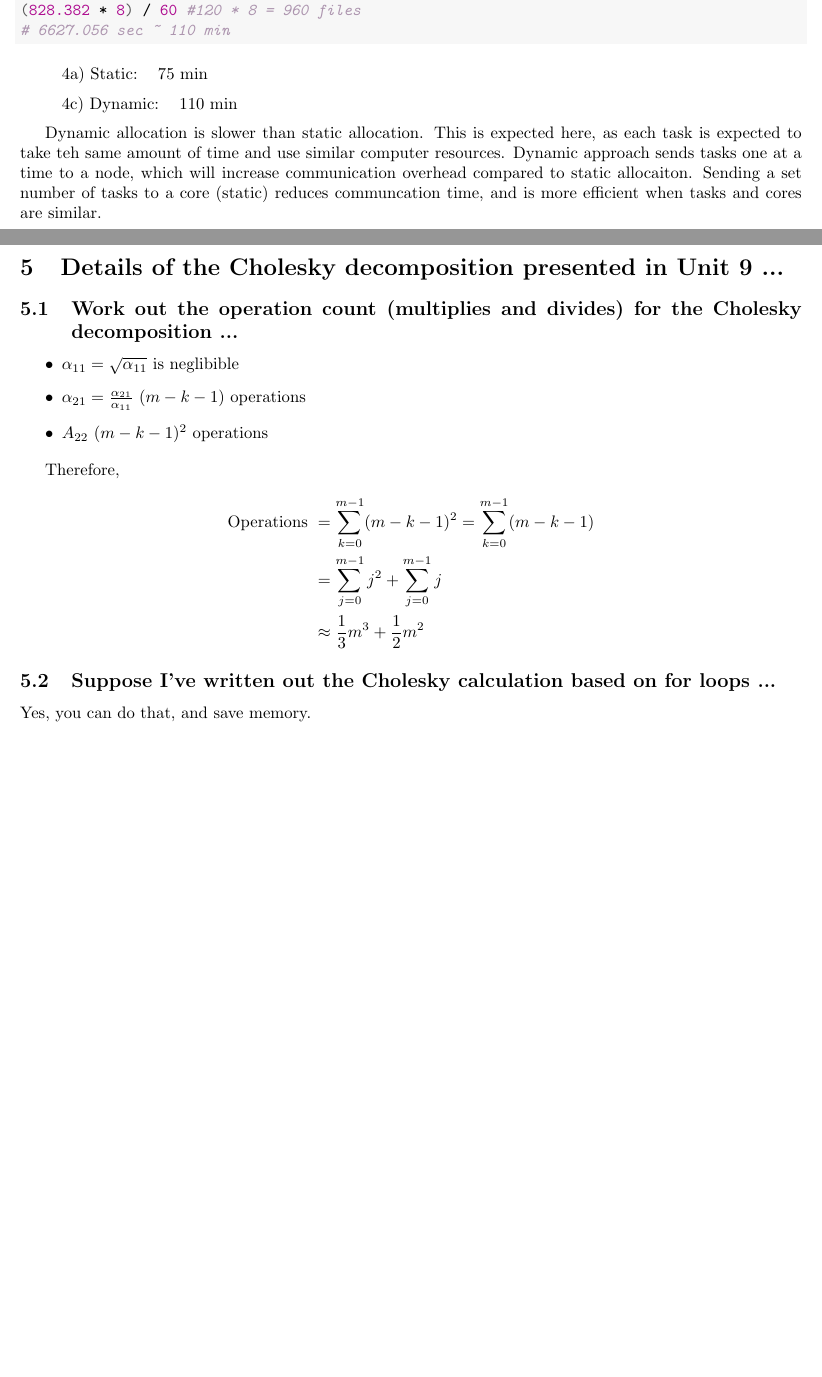
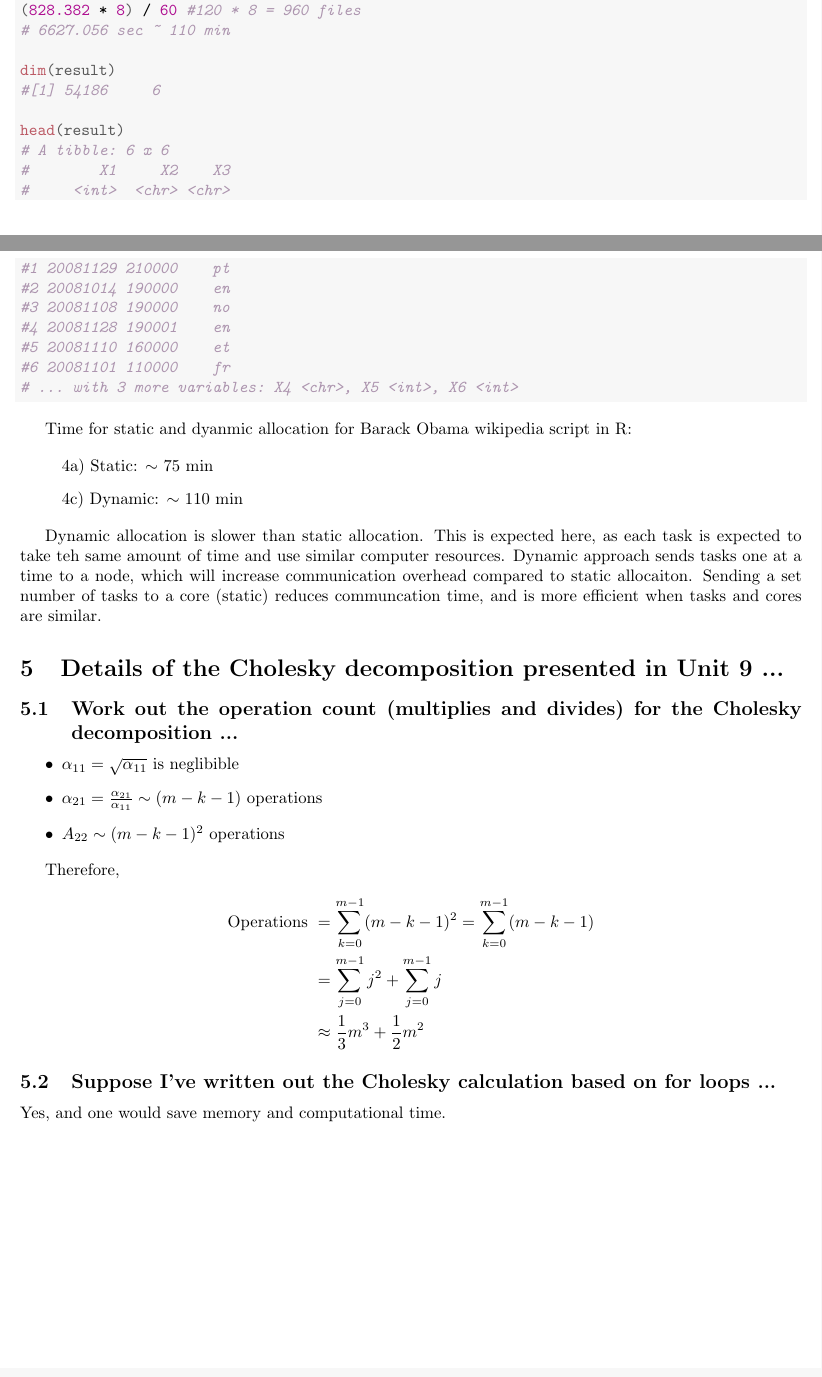
Before and after one commit to adams-cam/STAT243, a LaTeX document (ps6/ps6.tex): two parts of pages 10 and 11 of 11, joined at a grey line, cut so that both start at the same text. Compiled offline with pdfLaTeX.

Commit message:
Add existing file

```diff
--- a/ps6/ps6.tex
+++ b/ps6/ps6.tex
@@ -629,14 +623,30 @@ We can approximate the amount of real time by taking the total kernal time it to
  \hlcom{#4159.053 14686.835   828.382 }
 \hlstd{(}\hlnum{828.382} \hlopt{*} \hlnum{8}\hlstd{)} \hlopt{/} \hlnum{60} \hlcom{#120 * 8 = 960 files}
 \hlcom{# 6627.056 sec ~ 110 min }
+
+\hlkwd{dim}\hlstd{(result)}
+\hlcom{#[1] 54186     6}
+
+\hlkwd{head}\hlstd{(result)}
+\hlcom{# A tibble: 6 x 6}
+\hlcom{#        X1     X2    X3}
+\hlcom{#     <int>  <chr> <chr>}
+\hlcom{#1 20081129 210000    pt}
+\hlcom{#2 20081014 190000    en}
+\hlcom{#3 20081108 190000    no}
+\hlcom{#4 20081128 190001    en}
+\hlcom{#5 20081110 160000    et}
+\hlcom{#6 20081101 110000    fr}
+\hlcom{# ... with 3 more variables: X4 <chr>, X5 <int>, X6 <int>}
 \end{alltt}
 \end{kframe}
 \end{knitrout}
 
+Time for static and dyanmic allocation for Barack Obama wikipedia script in R:
 
 \begin{itemize}
-    \item[] 4a) Static: ~ 75 min
-    \item[] 4c) Dynamic: ~ 110 min
+    \item[] 4a) Static: $\sim$ 75 min
+    \item[] 4c) Dynamic: $\sim$ 110 min
 \end{itemize}
 
 Dynamic allocation is slower than static allocation. This is expected here, as each task is expected to take teh same amount of time and use similar computer resources. Dynamic approach sends tasks one at a time to a node, which will increase communication overhead  compared to static allocaiton. Sending a set number of tasks to a core (static) reduces communcation time, and is more efficient when tasks and cores are similar.
@@ -649,8 +659,8 @@ Dynamic allocation is slower than static allocation. This is expected here, as e
 
 \begin{itemize}
     \item $\alpha_{11} = \sqrt{\alpha_{11}}$ is neglibible
-    \item $\alpha_{21} = \frac{\alpha_{21}}{\alpha_{11}} ~ (m - k - 1)$ operations
-    \item $A_{22} ~ (m-k-1)^2$ operations
+    \item $\alpha_{21} = \frac{\alpha_{21}}{\alpha_{11}} \sim (m - k - 1)$ operations
+    \item $A_{22} \sim (m-k-1)^2$ operations
 \end{itemize}
 
 Therefore,
@@ -663,7 +673,7 @@ $$\begin{aligned}
 
 \subsection{Suppose I’ve written out the Cholesky calculation based on for loops ...}
 
-Yes, you can do that, and save memory.
+Yes, and one would save memory and computational time.
 
 \end{document}
 
```
Also changed, not shown: ps6/figure/unnamed-chunk-6-1.pdf, ps6/ps6.pdf, ps6/ps6.tex (16 more changed lines), 2 other files.
